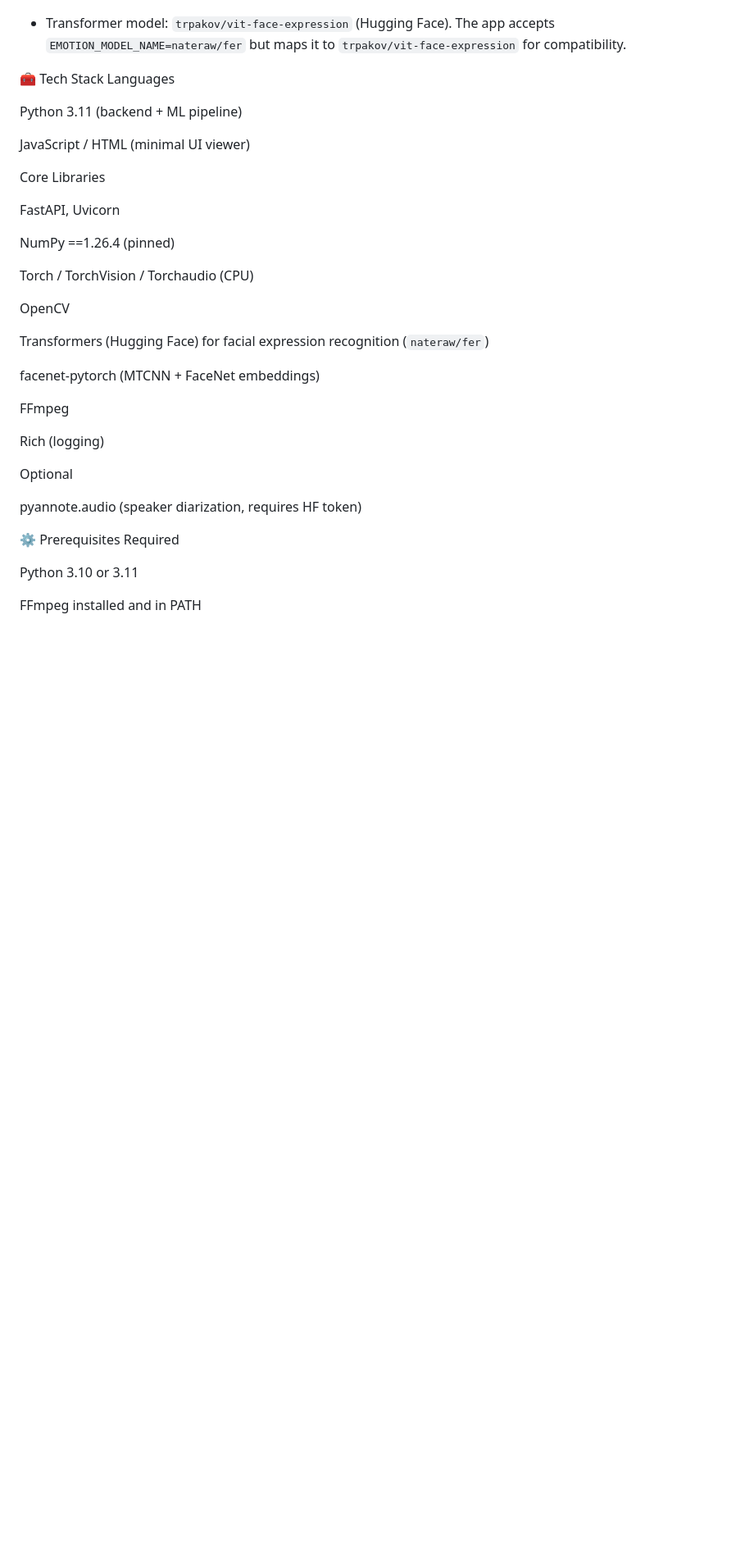
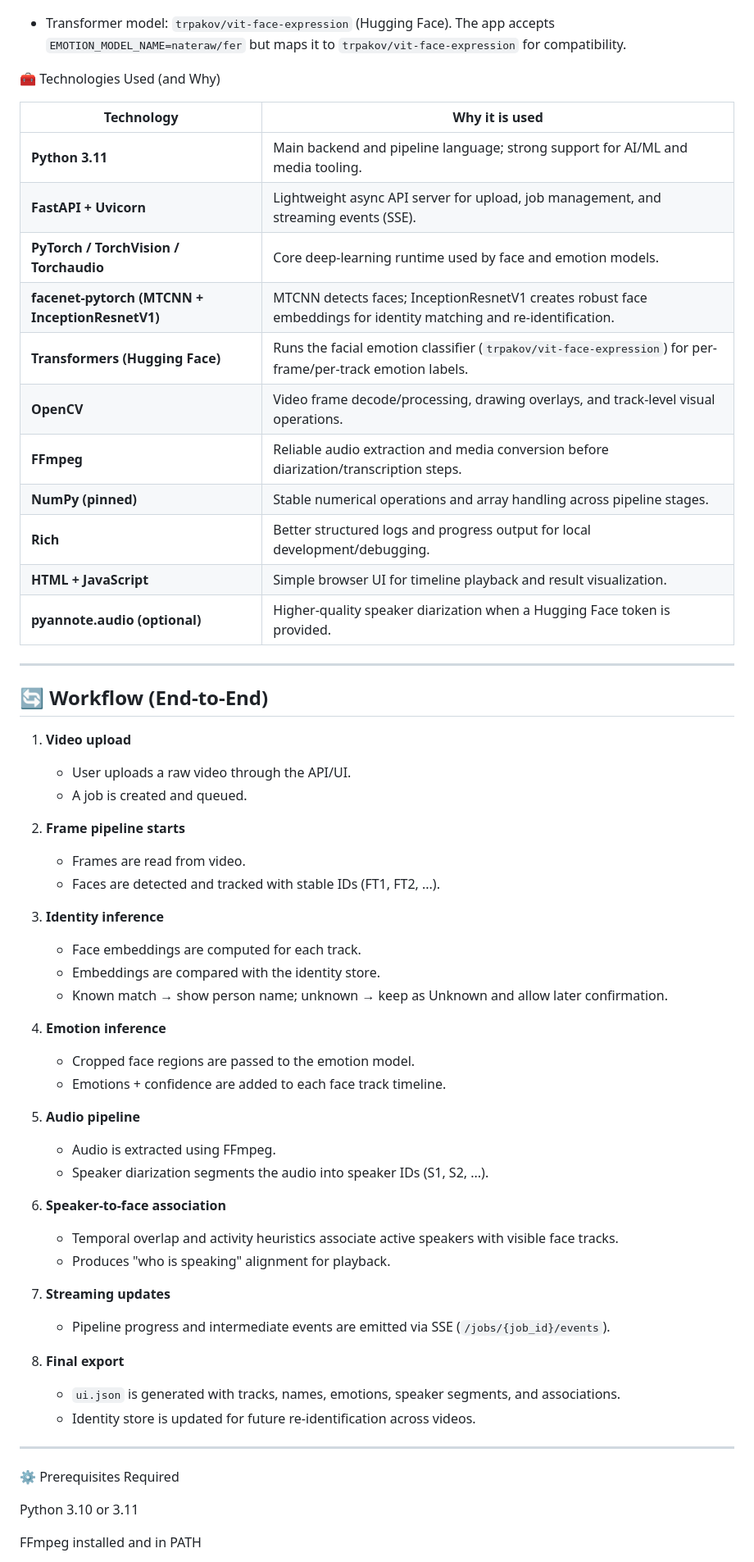
Before and after one commit to Anu-Govindhan-07/face-voice-emotion, a Markdown page: README.md, the part around the change. Shown at 82% size. GitHub-like rendering; blank space fills up the shorter version.

Commit message:
docs: expand README with technologies rationale and workflow

```diff
--- a/README.md
+++ b/README.md
@@ -81,34 +81,59 @@ Emotion Detection
 
 - Transformer model: `trpakov/vit-face-expression` (Hugging Face). The app accepts `EMOTION_MODEL_NAME=nateraw/fer` but maps it to `trpakov/vit-face-expression` for compatibility.
 
-🧰 Tech Stack
-Languages
+🧰 Technologies Used (and Why)
 
-Python 3.11 (backend + ML pipeline)
+| Technology | Why it is used |
+|---|---|
+| **Python 3.11** | Main backend and pipeline language; strong support for AI/ML and media tooling. |
+| **FastAPI + Uvicorn** | Lightweight async API server for upload, job management, and streaming events (SSE). |
+| **PyTorch / TorchVision / Torchaudio** | Core deep-learning runtime used by face and emotion models. |
+| **facenet-pytorch (MTCNN + InceptionResnetV1)** | MTCNN detects faces; InceptionResnetV1 creates robust face embeddings for identity matching and re-identification. |
+| **Transformers (Hugging Face)** | Runs the facial emotion classifier (`trpakov/vit-face-expression`) for per-frame/per-track emotion labels. |
+| **OpenCV** | Video frame decode/processing, drawing overlays, and track-level visual operations. |
+| **FFmpeg** | Reliable audio extraction and media conversion before diarization/transcription steps. |
+| **NumPy (pinned)** | Stable numerical operations and array handling across pipeline stages. |
+| **Rich** | Better structured logs and progress output for local development/debugging. |
+| **HTML + JavaScript** | Simple browser UI for timeline playback and result visualization. |
+| **pyannote.audio (optional)** | Higher-quality speaker diarization when a Hugging Face token is provided. |
 
-JavaScript / HTML (minimal UI viewer)
+---
 
-Core Libraries
+## 🔄 Workflow (End-to-End)
 
-FastAPI, Uvicorn
+1. **Video upload**
+   - User uploads a raw video through the API/UI.
+   - A job is created and queued.
 
-NumPy ==1.26.4 (pinned)
+2. **Frame pipeline starts**
+   - Frames are read from video.
+   - Faces are detected and tracked with stable IDs (FT1, FT2, ...).
 
-Torch / TorchVision / Torchaudio (CPU)
+3. **Identity inference**
+   - Face embeddings are computed for each track.
+   - Embeddings are compared with the identity store.
+   - Known match → show person name; unknown → keep as Unknown and allow later confirmation.
 
-OpenCV
+4. **Emotion inference**
+   - Cropped face regions are passed to the emotion model.
+   - Emotions + confidence are added to each face track timeline.
 
-Transformers (Hugging Face) for facial expression recognition (`nateraw/fer`)
+5. **Audio pipeline**
+   - Audio is extracted using FFmpeg.
+   - Speaker diarization segments the audio into speaker IDs (S1, S2, ...).
 
-facenet-pytorch (MTCNN + FaceNet embeddings)
+6. **Speaker-to-face association**
+   - Temporal overlap and activity heuristics associate active speakers with visible face tracks.
+   - Produces "who is speaking" alignment for playback.
 
-FFmpeg
+7. **Streaming updates**
+   - Pipeline progress and intermediate events are emitted via SSE (`/jobs/{job_id}/events`).
 
-Rich (logging)
+8. **Final export**
+   - `ui.json` is generated with tracks, names, emotions, speaker segments, and associations.
+   - Identity store is updated for future re-identification across videos.
 
-Optional
-
-pyannote.audio (speaker diarization, requires HF token)
+---
 
 ⚙️ Prerequisites
 Required
```
